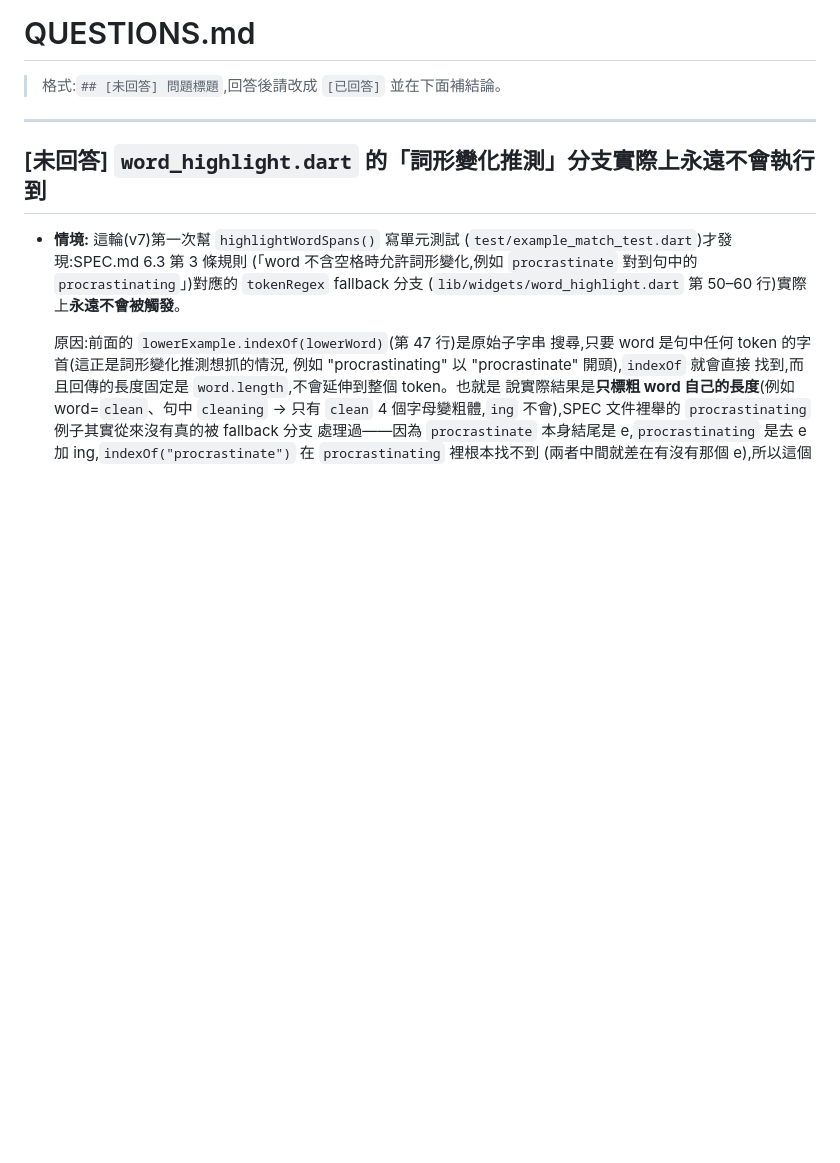
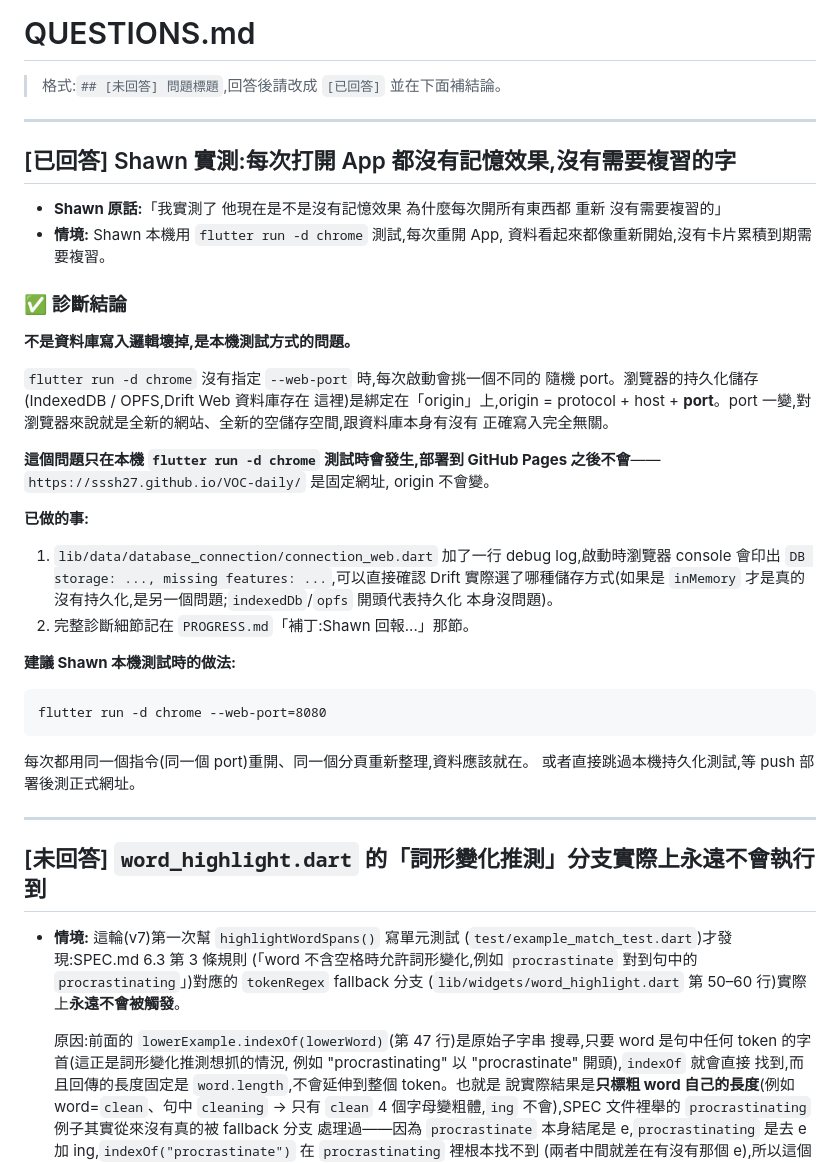
Before and after one commit to sssh27/VOC-daily, a Markdown page: docs/agent-sync/QUESTIONS.md, the part around the change. Drawn GitHub-style; blank space fills up the shorter version.

Commit message:
docs: log Shawn's persistence question and diagnosis in QUESTIONS.md

````diff
--- a/docs/agent-sync/QUESTIONS.md
+++ b/docs/agent-sync/QUESTIONS.md
@@ -1,6 +1,47 @@
 # QUESTIONS.md
 
 > 格式:`## [未回答] 問題標題`,回答後請改成 `[已回答]` 並在下面補結論。
+
+---
+
+## [已回答] Shawn 實測:每次打開 App 都沒有記憶效果,沒有需要複習的字
+
+- **Shawn 原話:**「我實測了 他現在是不是沒有記憶效果 為什麼每次開所有東西都
+  重新 沒有需要複習的」
+- **情境:** Shawn 本機用 `flutter run -d chrome` 測試,每次重開 App,
+  資料看起來都像重新開始,沒有卡片累積到期需要複習。
+
+### ✅ 診斷結論
+
+**不是資料庫寫入邏輯壞掉,是本機測試方式的問題。**
+
+`flutter run -d chrome` 沒有指定 `--web-port` 時,每次啟動會挑一個不同的
+隨機 port。瀏覽器的持久化儲存(IndexedDB / OPFS,Drift Web 資料庫存在
+這裡)是綁定在「origin」上,origin = protocol + host + **port**。port
+一變,對瀏覽器來說就是全新的網站、全新的空儲存空間,跟資料庫本身有沒有
+正確寫入完全無關。
+
+**這個問題只在本機 `flutter run -d chrome` 測試時會發生,部署到 GitHub
+Pages 之後不會**——`https://sssh27.github.io/VOC-daily/` 是固定網址,
+origin 不會變。
+
+**已做的事:**
+
+1. `lib/data/database_connection/connection_web.dart` 加了一行 debug
+   log,啟動時瀏覽器 console 會印出 `DB storage: ..., missing features:
+   ...`,可以直接確認 Drift 實際選了哪種儲存方式(如果是 `inMemory`
+   才是真的沒有持久化,是另一個問題;`indexedDb`/`opfs` 開頭代表持久化
+   本身沒問題)。
+2. 完整診斷細節記在 `PROGRESS.md`「補丁:Shawn 回報...」那節。
+
+**建議 Shawn 本機測試時的做法:**
+
+```
+flutter run -d chrome --web-port=8080
+```
+
+每次都用同一個指令(同一個 port)重開、同一個分頁重新整理,資料應該就在。
+或者直接跳過本機持久化測試,等 push 部署後測正式網址。
 
 ---
 
````
